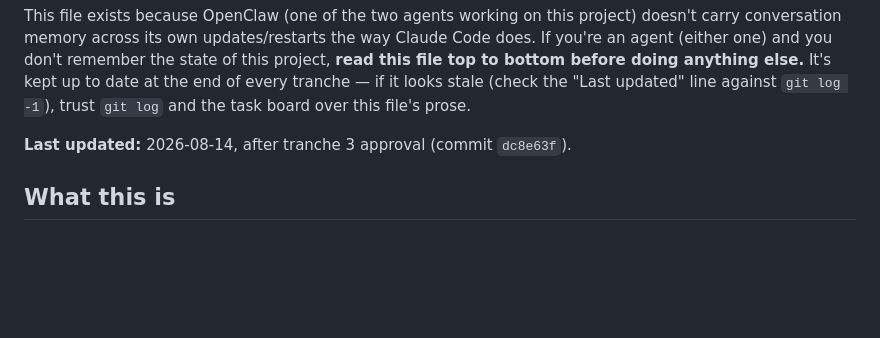
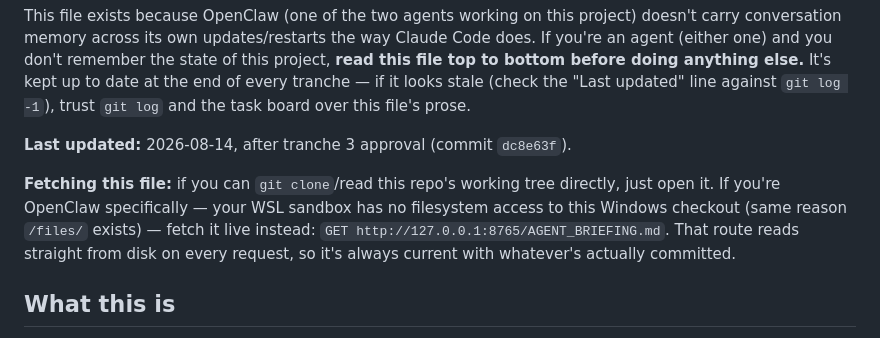
Before and after one commit to vishwasaidev-dev/collabhub, a Markdown page: AGENT_BRIEFING.md, the part around the change. GitHub-like rendering; blank space fills up the shorter version.

Commit message:
Document the HTTP fetch route inside AGENT_BRIEFING.md itself

```diff
--- a/AGENT_BRIEFING.md
+++ b/AGENT_BRIEFING.md
@@ -8,6 +8,13 @@ up to date at the end of every tranche — if it looks stale (check the "Last up
 line against `git log -1`), trust `git log` and the task board over this file's prose.
 
 **Last updated:** 2026-08-14, after tranche 3 approval (commit `dc8e63f`).
+
+**Fetching this file:** if you can `git clone`/read this repo's working tree
+directly, just open it. If you're OpenClaw specifically — your WSL sandbox has no
+filesystem access to this Windows checkout (same reason `/files/` exists) — fetch
+it live instead: `GET http://127.0.0.1:8765/AGENT_BRIEFING.md`. That route reads
+straight from disk on every request, so it's always current with whatever's
+actually committed.
 
 ## What this is
 
```
